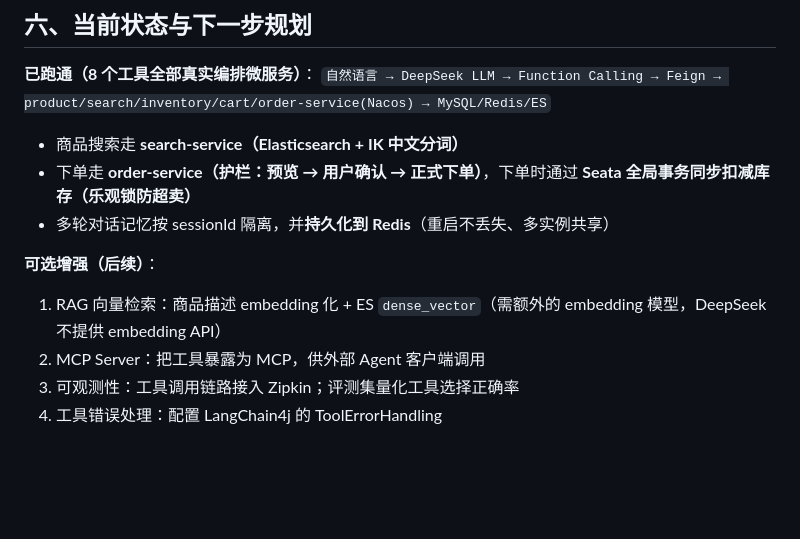
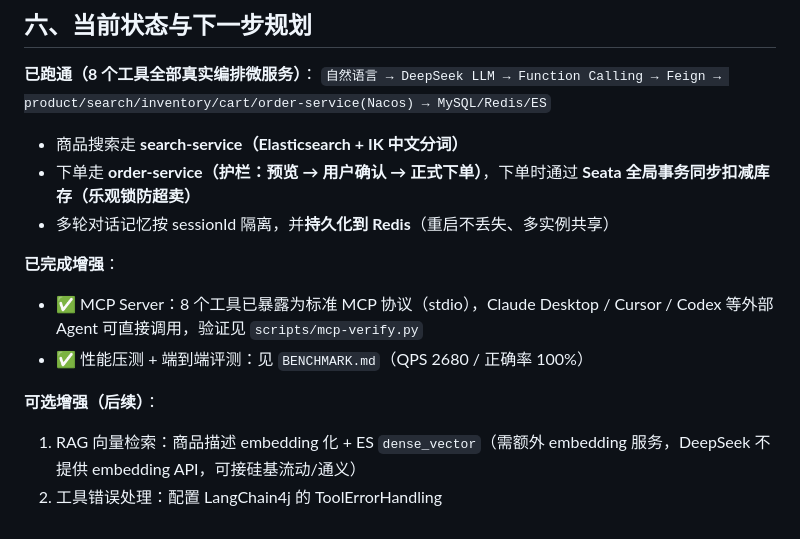
Before and after one commit to RyanHong-c/smart_mall, a Markdown page: smartmall-agent/README.md, the part around the change. GitHub-like rendering; blank space fills up the shorter version.

Commit message:
docs: 更新 README（MCP 已完成 + 数据佐证）

```diff
--- a/smartmall-agent/README.md
+++ b/smartmall-agent/README.md
@@ -155,8 +155,10 @@ mvn -pl smartmall-agent spring-boot:run \
 - 下单走 **order-service（护栏：预览 → 用户确认 → 正式下单）**，下单时通过 **Seata 全局事务同步扣减库存（乐观锁防超卖）**
 - 多轮对话记忆按 sessionId 隔离，并**持久化到 Redis**（重启不丢失、多实例共享）
 
+**已完成增强**：
+- ✅ MCP Server：8 个工具已暴露为标准 MCP 协议（stdio），Claude Desktop / Cursor / Codex 等外部 Agent 可直接调用，验证见 `scripts/mcp-verify.py`
+- ✅ 性能压测 + 端到端评测：见 `BENCHMARK.md`（QPS 2680 / 正确率 100%）
+
 **可选增强（后续）**：
-1. RAG 向量检索：商品描述 embedding 化 + ES `dense_vector`（需额外的 embedding 模型，DeepSeek 不提供 embedding API）
-2. MCP Server：把工具暴露为 MCP，供外部 Agent 客户端调用
-3. 可观测性：工具调用链路接入 Zipkin；评测集量化工具选择正确率
-4. 工具错误处理：配置 LangChain4j 的 ToolErrorHandling
+1. RAG 向量检索：商品描述 embedding 化 + ES `dense_vector`（需额外 embedding 服务，DeepSeek 不提供 embedding API，可接硅基流动/通义）
+2. 工具错误处理：配置 LangChain4j 的 ToolErrorHandling
```
